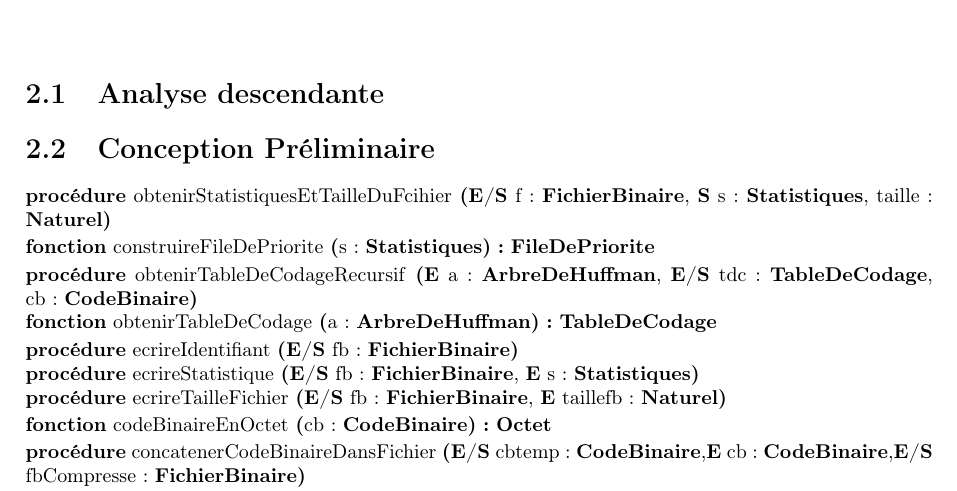
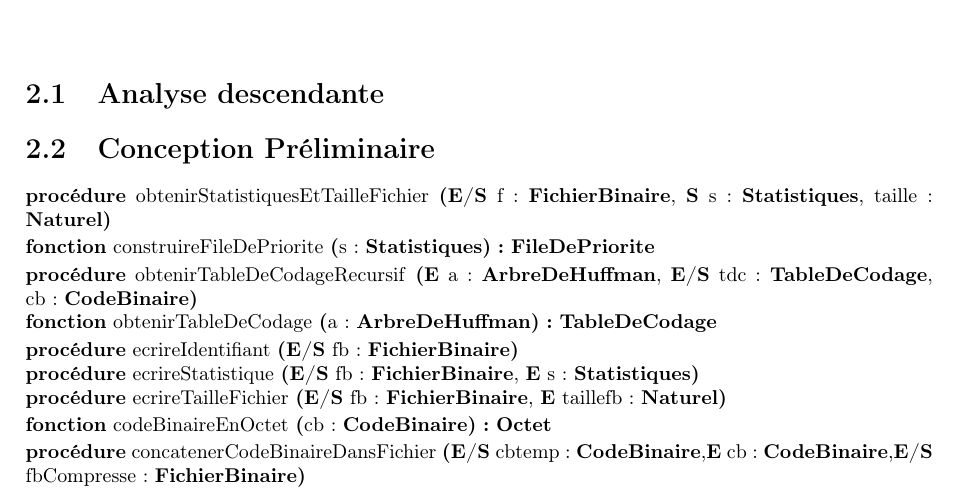
Before and after one commit to thomasbauer76/Compresseur-Huffman, a LaTeX document (latex/main.tex, which reads latex/Compression/CP_obtenirStatistiquesEtTailleFichier.tex): part of page 8 of 12, cut so that both start at the same text. Compiled offline with pdfLaTeX.

Commit message:
Correction mineure

```diff
--- a/latex/Compression/CP_obtenirStatistiquesEtTailleFichier.tex
+++ b/latex/Compression/CP_obtenirStatistiquesEtTailleFichier.tex
@@ -1,3 +1,3 @@
 \begin{algorithme}
-    \signatureProcedure{obtenirStatistiquesEtTailleDuFcihier}{\paramEntreeSortie{f : \fichierbinaire}, \paramSortie{s : \statistiques, taille : \naturel}}{}
+    \signatureProcedure{obtenirStatistiquesEtTailleFichier}{\paramEntreeSortie{f : \fichierbinaire}, \paramSortie{s : \statistiques, taille : \naturel}}{}
 \end{algorithme}
```
